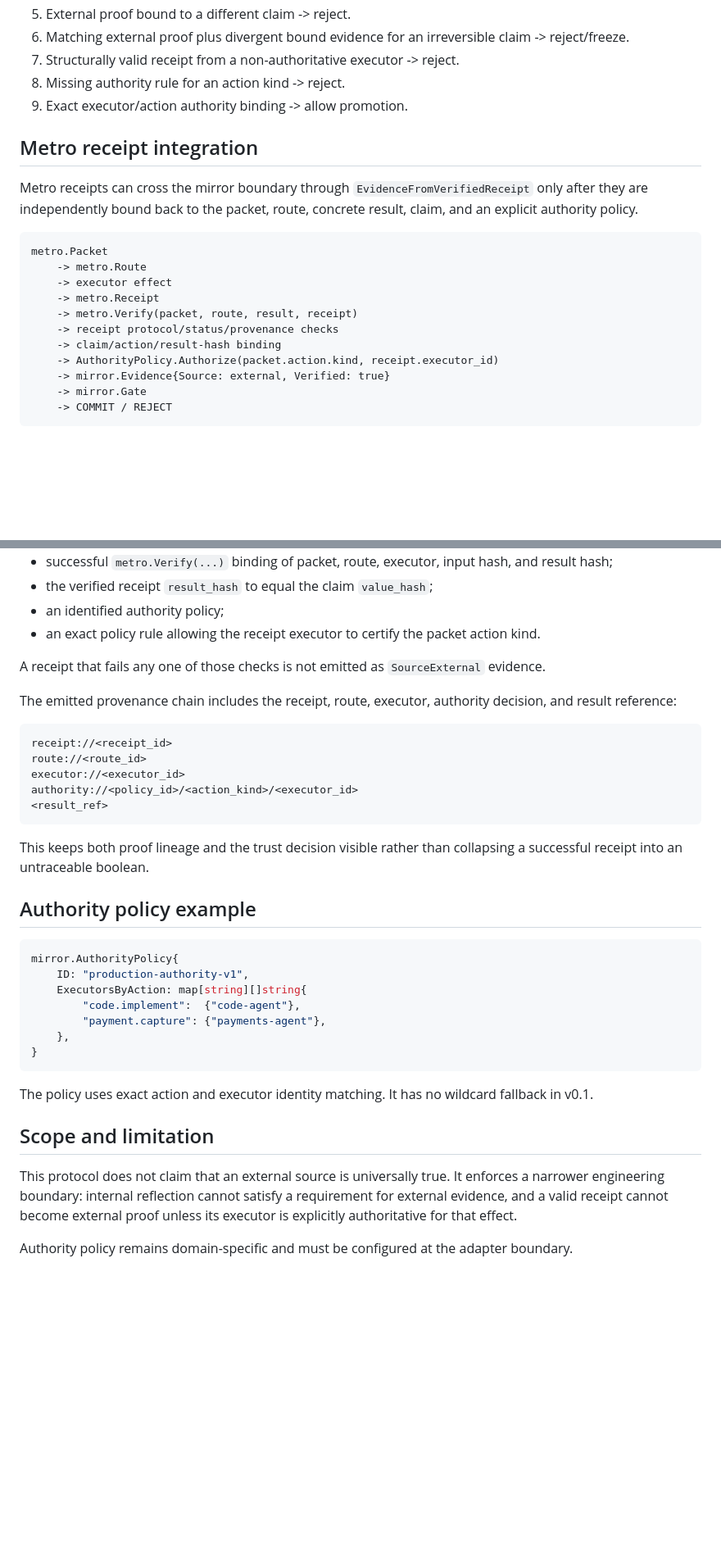
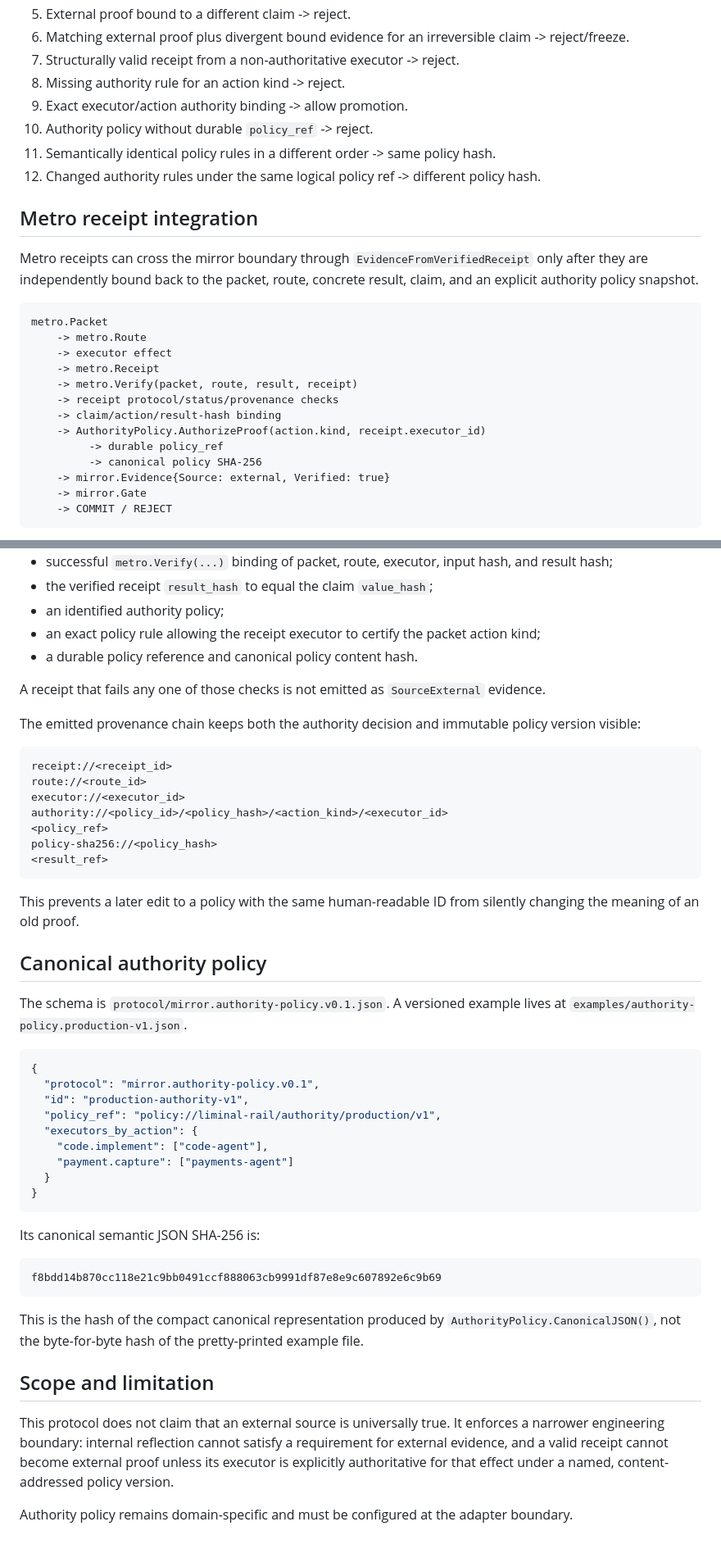
Before and after one commit to safal207/Liminal-Rail-Metro, a Markdown page: docs/MIRROR_BOUNDARY.md, 2 parts joined by grey strips. Shown at 82% size. Drawn GitHub-style; blank space fills up the shorter version.

Commit message:
docs(mirror): bind authority proof to immutable policy version

````diff
--- a/docs/MIRROR_BOUNDARY.md
+++ b/docs/MIRROR_BOUNDARY.md
@@ -99,10 +109,13 @@ The implementation is in `internal/mirror`.
 7. Structurally valid receipt from a non-authoritative executor -> reject.
 8. Missing authority rule for an action kind -> reject.
 9. Exact executor/action authority binding -> allow promotion.
+10. Authority policy without durable `policy_ref` -> reject.
+11. Semantically identical policy rules in a different order -> same policy hash.
+12. Changed authority rules under the same logical policy ref -> different policy hash.
 
 ## Metro receipt integration
 
-Metro receipts can cross the mirror boundary through `EvidenceFromVerifiedReceipt` only after they are independently bound back to the packet, route, concrete result, claim, and an explicit authority policy.
+Metro receipts can cross the mirror boundary through `EvidenceFromVerifiedReceipt` only after they are independently bound back to the packet, route, concrete result, claim, and an explicit authority policy snapshot.
 
 ```text
 metro.Packet
@@ -112,7 +125,9 @@ metro.Packet
     -> metro.Verify(packet, route, result, receipt)
     -> receipt protocol/status/provenance checks
     -> claim/action/result-hash binding
-    -> AuthorityPolicy.Authorize(packet.action.kind, receipt.executor_id)
+    -> AuthorityPolicy.AuthorizeProof(action.kind, receipt.executor_id)
+         -> durable policy_ref
+         -> canonical policy SHA-256
     -> mirror.Evidence{Source: external, Verified: true}
     -> mirror.Gate
     -> COMMIT / REJECT
@@ -127,38 +142,51 @@ Promotion is fail-closed. The adapter requires:
 - successful `metro.Verify(...)` binding of packet, route, executor, input hash, and result hash;
 - the verified receipt `result_hash` to equal the claim `value_hash`;
 - an identified authority policy;
-- an exact policy rule allowing the receipt executor to certify the packet action kind.
+- an exact policy rule allowing the receipt executor to certify the packet action kind;
+- a durable policy reference and canonical policy content hash.
 
 A receipt that fails any one of those checks is not emitted as `SourceExternal` evidence.
 
-The emitted provenance chain includes the receipt, route, executor, authority decision, and result reference:
+The emitted provenance chain keeps both the authority decision and immutable policy version visible:
 
 ```text
 receipt://<receipt_id>
 route://<route_id>
 executor://<executor_id>
-authority://<policy_id>/<action_kind>/<executor_id>
+authority://<policy_id>/<policy_hash>/<action_kind>/<executor_id>
+<policy_ref>
+policy-sha256://<policy_hash>
 <result_ref>
 ```
 
-This keeps both proof lineage and the trust decision visible rather than collapsing a successful receipt into an untraceable boolean.
+This prevents a later edit to a policy with the same human-readable ID from silently changing the meaning of an old proof.
 
-## Authority policy example
+## Canonical authority policy
 
-```go
-mirror.AuthorityPolicy{
-    ID: "production-authority-v1",
-    ExecutorsByAction: map[string][]string{
-        "code.implement":  {"code-agent"},
-        "payment.capture": {"payments-agent"},
-    },
+The schema is `protocol/mirror.authority-policy.v0.1.json`. A versioned example lives at `examples/authority-policy.production-v1.json`.
+
+```json
+{
+  "protocol": "mirror.authority-policy.v0.1",
+  "id": "production-authority-v1",
+  "policy_ref": "policy://liminal-rail/authority/production/v1",
+  "executors_by_action": {
+    "code.implement": ["code-agent"],
+    "payment.capture": ["payments-agent"]
+  }
 }
 ```
 
-The policy uses exact action and executor identity matching. It has no wildcard fallback in v0.1.
+Its canonical semantic JSON SHA-256 is:
+
+```text
+f8bdd14b870cc118e21c9bb0491ccf888063cb9991df87e8e9c607892e6c9b69
+```
+
+This is the hash of the compact canonical representation produced by `AuthorityPolicy.CanonicalJSON()`, not the byte-for-byte hash of the pretty-printed example file.
 
 ## Scope and limitation
 
-This protocol does not claim that an external source is universally true. It enforces a narrower engineering boundary: internal reflection cannot satisfy a requirement for external evidence, and a valid receipt cannot become external proof unless its executor is explicitly authoritative for that effect.
+This protocol does not claim that an external source is universally true. It enforces a narrower engineering boundary: internal reflection cannot satisfy a requirement for external evidence, and a valid receipt cannot become external proof unless its executor is explicitly authoritative for that effect under a named, content-addressed policy version.
 
 Authority policy remains domain-specific and must be configured at the adapter boundary.
````
Also changed, not shown: other parts of docs/MIRROR_BOUNDARY.md (+11 -1 lines).
